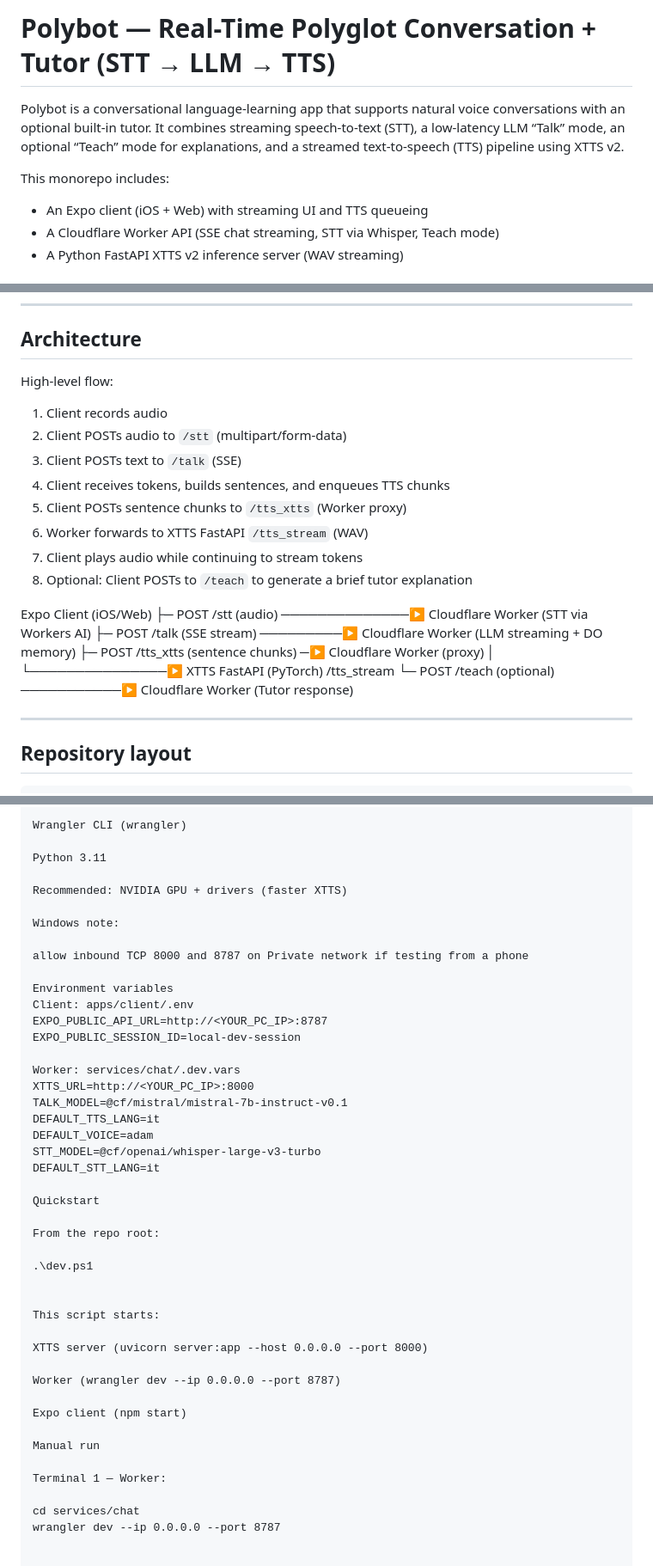
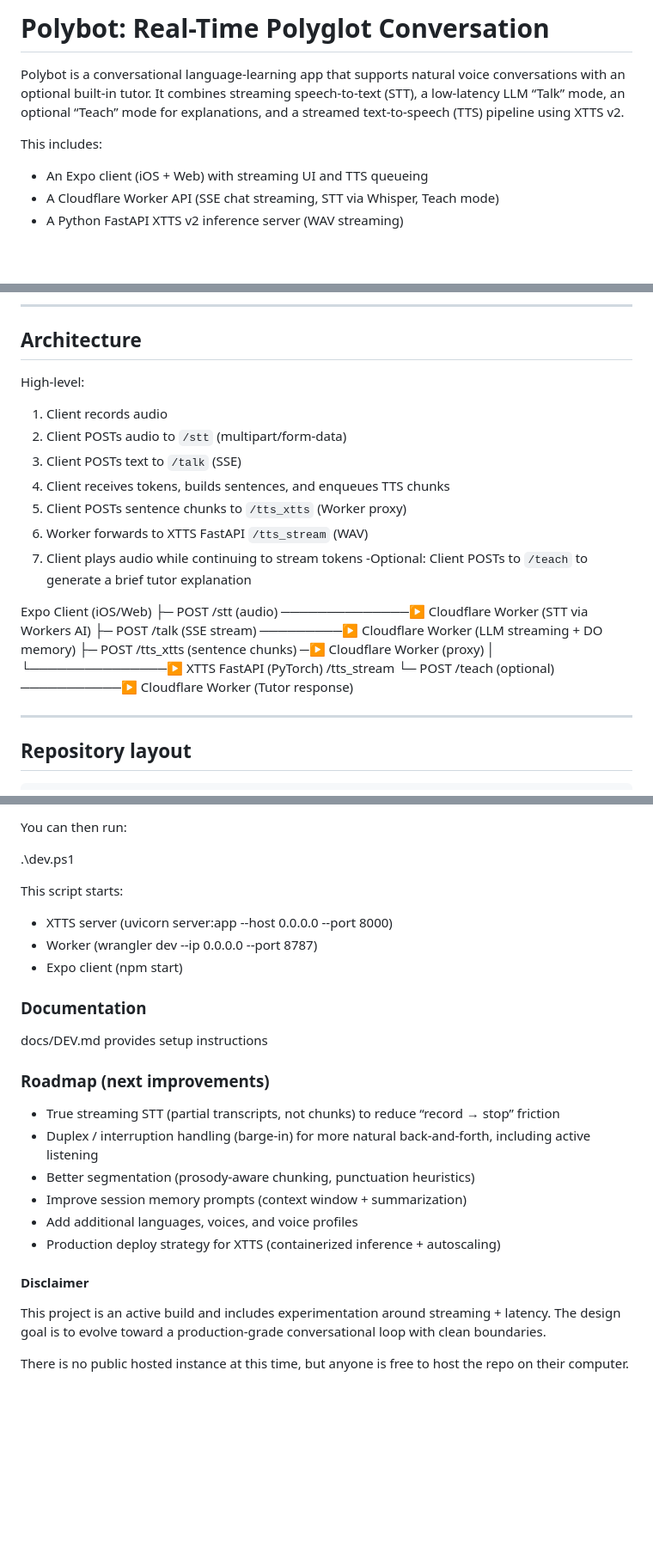
Before and after one commit to adamkimmins/polybot, a Markdown page: README.md, 3 parts joined by grey strips. Shown at 86% size. GitHub-like rendering; blank space fills up the shorter version.

```diff
--- a/README.md
+++ b/README.md
@@ -1,8 +1,8 @@
-# Polybot — Real-Time Polyglot Conversation + Tutor (STT → LLM → TTS)
+# Polybot: Real-Time Polyglot Conversation
 
 Polybot is a conversational language-learning app that supports natural voice conversations with an optional built-in tutor. It combines streaming speech-to-text (STT), a low-latency LLM “Talk” mode, an optional “Teach” mode for explanations, and a streamed text-to-speech (TTS) pipeline using XTTS v2.
 
-This monorepo includes:
+This includes:
 - An Expo client (iOS + Web) with streaming UI and TTS queueing
 - A Cloudflare Worker API (SSE chat streaming, STT via Whisper, Teach mode)
 - A Python FastAPI XTTS v2 inference server (WAV streaming)
@@ -35,7 +34,7 @@ The result is a conversation experience that feels closer to a live exchange, wh
 
 ## Architecture
 
-High-level flow:
+High-level:
 
 1) Client records audio
 2) Client POSTs audio to `/stt` (multipart/form-data)
@@ -44,7 +43,7 @@ High-level flow:
 5) Client POSTs sentence chunks to `/tts_xtts` (Worker proxy)
 6) Worker forwards to XTTS FastAPI `/tts_stream` (WAV)
 7) Client plays audio while continuing to stream tokens
-8) Optional: Client POSTs to `/teach` to generate a brief tutor explanation
+-Optional: Client POSTs to `/teach` to generate a brief tutor explanation
 
 Expo Client (iOS/Web)
 ├─ POST /stt (audio) ──────────────▶ Cloudflare Worker (STT via Workers AI)
@@ -52,8 +51,6 @@ Expo Client (iOS/Web)
 ├─ POST /tts_xtts (sentence chunks) ─▶ Cloudflare Worker (proxy)
 │ └───────────────▶ XTTS FastAPI (PyTorch) /tts_stream
 └─ POST /teach (optional) ───────────▶ Cloudflare Worker (Tutor response)
-
-
 
 ---
 
@@ -202,47 +173,30 @@ Node.js + npm
 
-Wrangler CLI (wrangler)
-
-Python 3.11
-
-Recommended: NVIDIA GPU + drivers (faster XTTS)
-
-Windows note:
-
-allow inbound TCP 8000 and 8787 on Private network if testing from a phone
-
-Environment variables
-Client: apps/client/.env
-EXPO_PUBLIC_API_URL=http://<YOUR_PC_IP>:8787
-EXPO_PUBLIC_SESSION_ID=local-dev-session
-
-Worker: services/chat/.dev.vars
-XTTS_URL=http://<YOUR_PC_IP>:8000
-TALK_MODEL=@cf/mistral/mistral-7b-instruct-v0.1
-DEFAULT_TTS_LANG=it
-DEFAULT_VOICE=adam
-STT_MODEL=@cf/openai/whisper-large-v3-turbo
-DEFAULT_STT_LANG=it
-
-Quickstart
-
-From the repo root:
+You can then run:
 
 .\dev.ps1
 
 
 This script starts:
 
-XTTS server (uvicorn server:app --host 0.0.0.0 --port 8000)
+  - XTTS server (uvicorn server:app --host 0.0.0.0 --port 8000)
+  - Worker (wrangler dev --ip 0.0.0.0 --port 8787)
+  - Expo client (npm start)
 
-Worker (wrangler dev --ip 0.0.0.0 --port 8787)
+### Documentation
+docs/DEV.md provides setup instructions
 
-Expo client (npm start)
+### Roadmap (next improvements)
 
-Manual run
+  - True streaming STT (partial transcripts, not chunks) to reduce “record → stop” friction
+  - Duplex / interruption handling (barge-in) for more natural back-and-forth, including active listening
+  - Better segmentation (prosody-aware chunking, punctuation heuristics)
+  - Improve session memory prompts (context window + summarization)
+  - Add additional languages, voices, and voice profiles
+  - Production deploy strategy for XTTS (containerized inference + autoscaling)
 
-Terminal 1 — Worker:
+#### Disclaimer
 
-cd services/chat
-wrangler dev --ip 0.0.0.0 --port 8787
+This project is an active build and includes experimentation around streaming + latency. The design goal is to evolve toward a production-grade conversational loop with clean boundaries.
 
+There is no public hosted instance at this time, but anyone is free to host the repo on their computer.
 
```
Also changed, not shown: other parts of README.md (+31 -142 lines).
